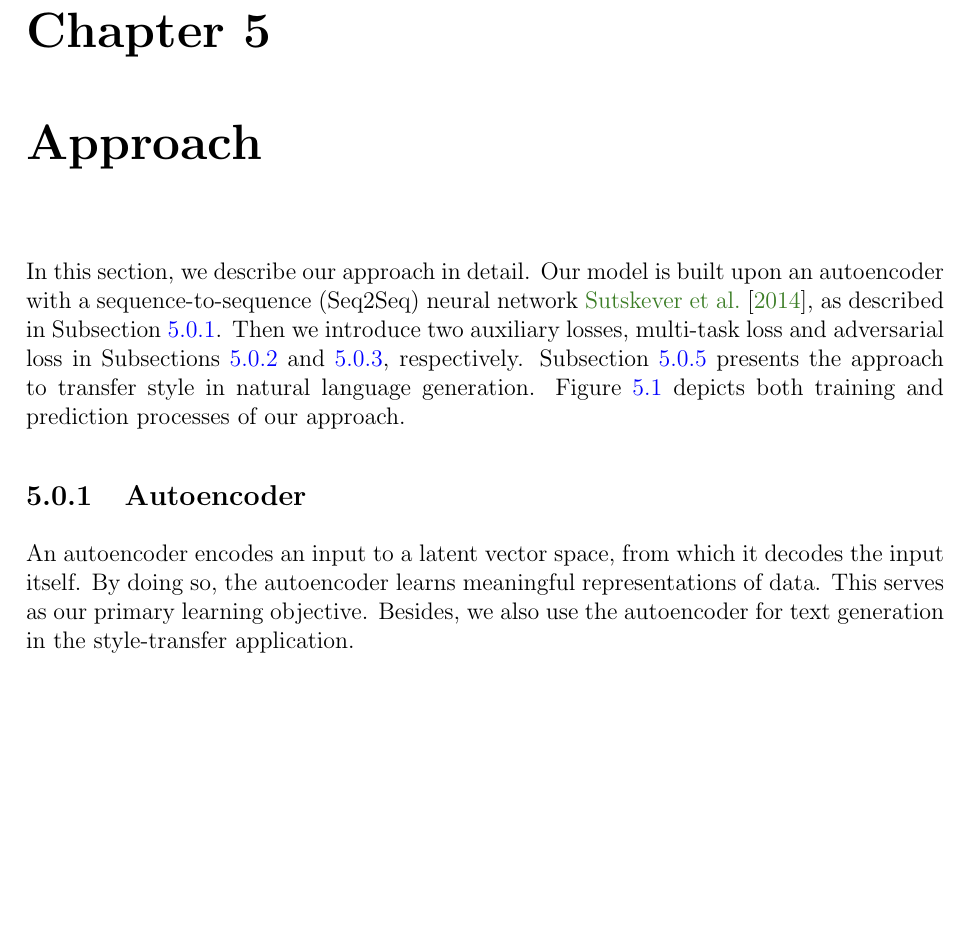
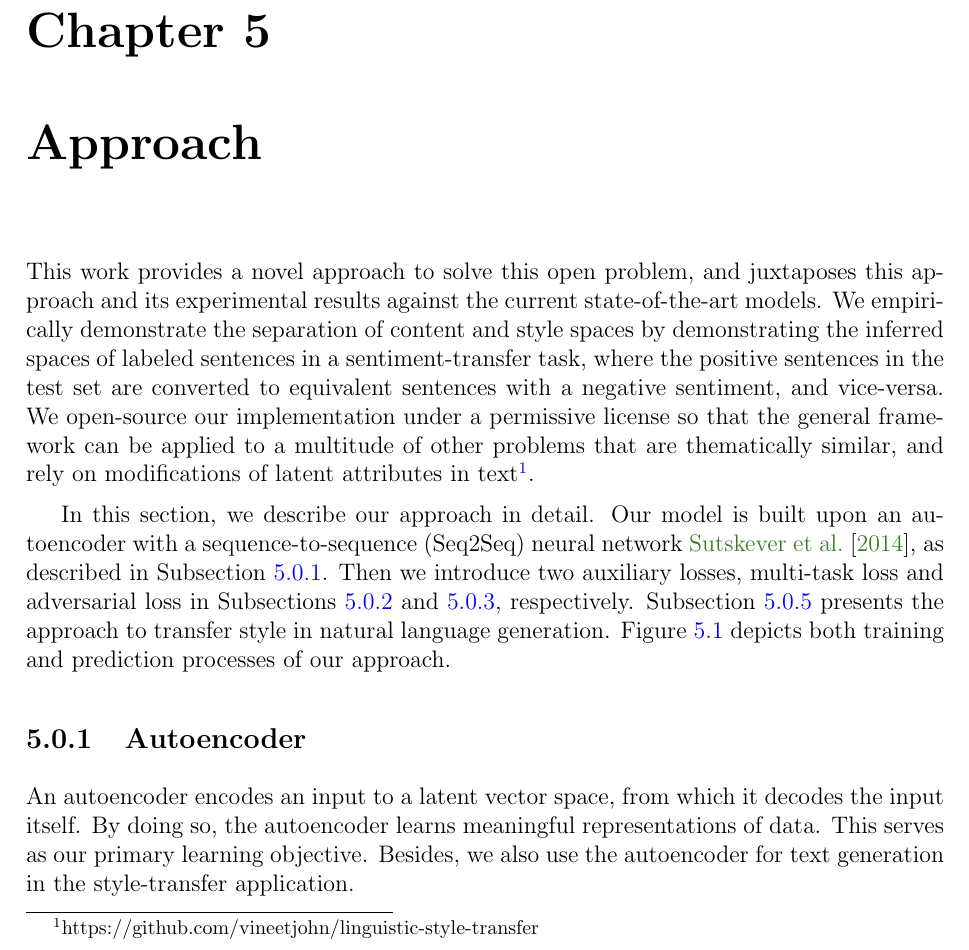
Before and after one commit to vineetjohn/uwaterloo-mmath-cs-thesis, a LaTeX thesis (uw-ethesis.tex, which reads chapters/04_approach.tex): part of page 16 of 25, cut so that both start at the same text, the shorter picture padded with empty space. Compiled offline with pdfLaTeX.

Commit message:
Add introductory paragraph for approach

```diff
--- a/chapters/04_approach.tex
+++ b/chapters/04_approach.tex
@@ -1,3 +1,5 @@
+This work provides a novel approach to solve this open problem, and juxtaposes this approach and its experimental results against the current state-of-the-art models. We empirically demonstrate the separation of content and style spaces by demonstrating the inferred spaces of labeled sentences in a sentiment-transfer task, where the positive sentences in the test set are converted to equivalent sentences with a negative sentiment, and vice-versa. We open-source our implementation under a permissive license so that the general framework can be applied to a multitude of other problems that are thematically similar, and rely on modifications of latent attributes in text\footnote{https://github.com/vineetjohn/linguistic-style-transfer}.
+
 In this section, we describe our approach in detail. Our model is built upon an autoencoder with a sequence-to-sequence (Seq2Seq) neural network~\cite{sutskever2014sequence}, as described in Subsection~\ref{ss:seq2seq}. Then we introduce two auxiliary losses, multi-task loss and adversarial loss in Subsections~\ref{ss:multi} and \ref{ss:adv}, respectively. Subsection~\ref{ss:prediction} presents the approach to transfer style in natural language generation. Figure~\ref{fig:model-overview} depicts both training and prediction processes of our approach.
 
 \begin{figure}[ht]
```
